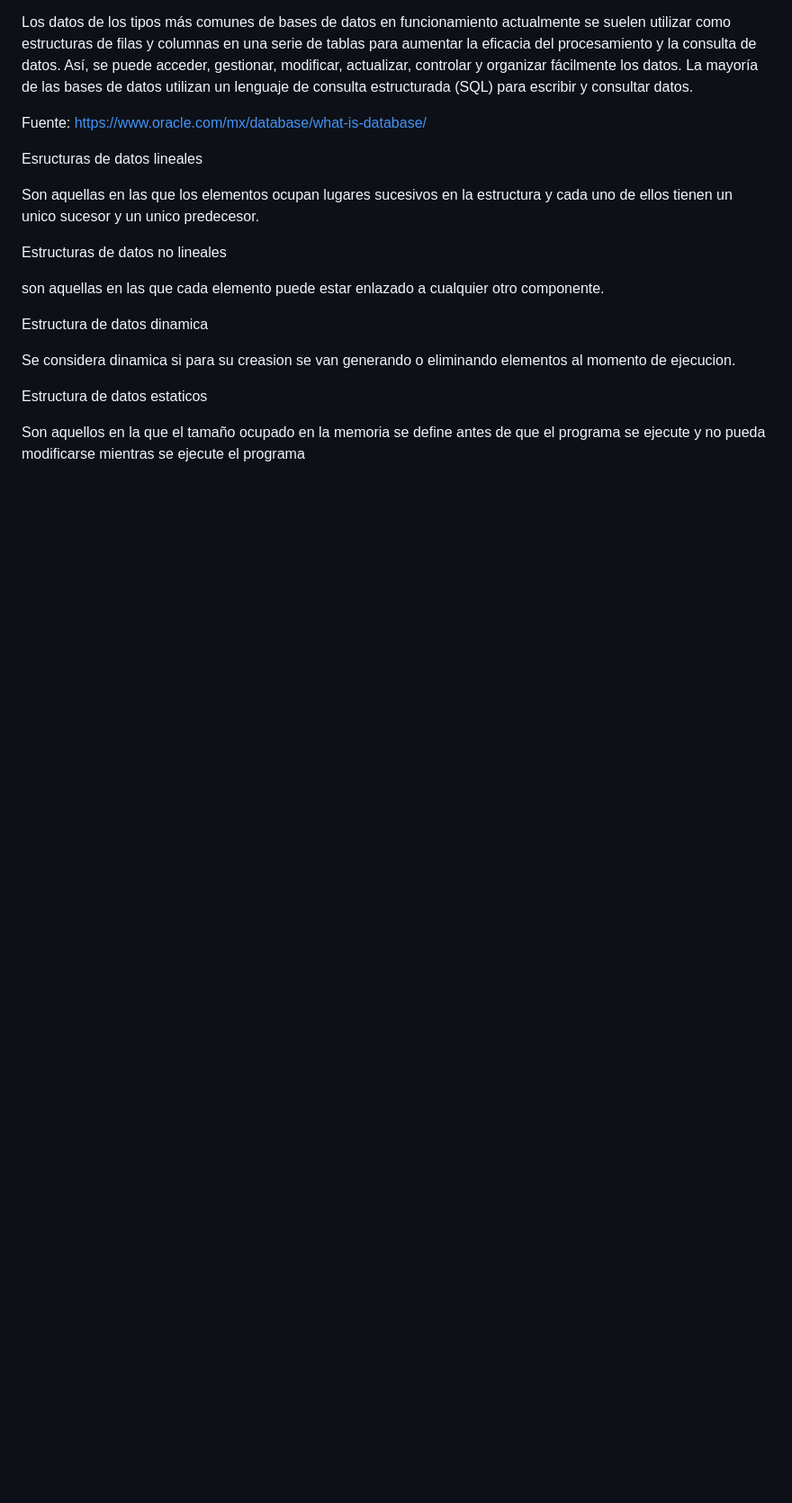
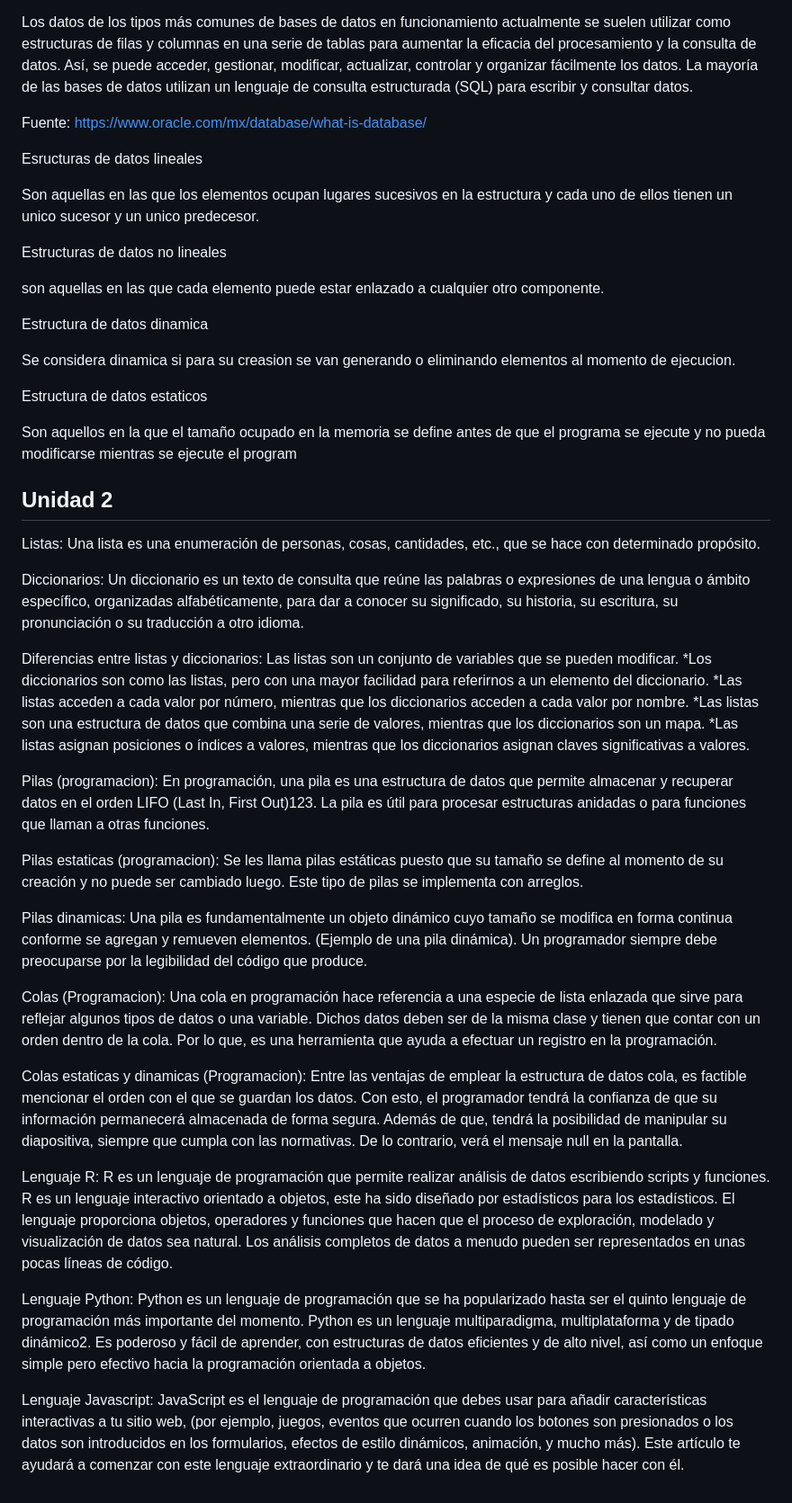
Before and after one commit to Zuleyma16/estructuradedatos, a Markdown page: README.md, the part around the change. Shown at 90% size. GitHub-like rendering; blank space fills up the shorter version.

```diff
--- a/README.md
+++ b/README.md
@@ -144,4 +144,33 @@ Se considera dinamica si para su creasion se van generando o eliminando elemento
 
 Estructura de datos estaticos
 
-Son aquellos en la que el tamaño ocupado en la memoria se define antes de que el programa se ejecute y no pueda modificarse mientras se ejecute el programa
+Son aquellos en la que el tamaño ocupado en la memoria se define antes de que el programa se ejecute y no pueda modificarse mientras se ejecute el program
+
+## Unidad 2
+Listas: Una lista es una enumeración de personas, cosas, cantidades, etc., que se hace con determinado propósito.
+
+Diccionarios: Un diccionario es un texto de consulta que reúne las palabras o expresiones de una lengua o ámbito específico, organizadas alfabéticamente, para dar a conocer su significado, su historia, su escritura, su pronunciación o su traducción a otro idioma.
+
+Diferencias entre listas y diccionarios:
+Las listas son un conjunto de variables que se pueden modificar.
+*Los diccionarios son como las listas, pero con una mayor facilidad para referirnos a un elemento del diccionario.
+*Las listas acceden a cada valor por número, mientras que los diccionarios acceden a cada valor por nombre.
+*Las listas son una estructura de datos que combina una serie de valores, mientras que los diccionarios son un mapa.
+*Las listas asignan posiciones o índices a valores, mientras que los diccionarios asignan claves significativas a valores.
+
+Pilas (programacion): En programación, una pila es una estructura de datos que permite almacenar y recuperar datos en el orden LIFO (Last In, First Out)123. La pila es útil para procesar estructuras anidadas o para funciones que llaman a otras funciones.
+
+Pilas estaticas (programacion): Se les llama pilas estáticas puesto que su tamaño se define al momento de su creación y no puede ser cambiado luego. Este tipo de pilas se implementa con arreglos.
+
+Pilas dinamicas: Una pila es fundamentalmente un objeto dinámico cuyo tamaño se modifica en forma continua conforme se agregan y remueven elementos. (Ejemplo de una pila dinámica). Un programador siempre debe preocuparse por la legibilidad del código que produce.
+
+Colas (Programacion): Una cola en programación hace referencia a una especie de lista enlazada que sirve para reflejar algunos tipos de datos o una variable. Dichos datos deben ser de
+la misma clase y tienen que contar con un orden dentro de la cola. Por lo que, es una herramienta que ayuda a efectuar un registro en la programación.
+
+Colas estaticas y dinamicas (Programacion): Entre las ventajas de emplear la estructura de datos cola, es factible mencionar el orden con el que se guardan los datos. Con esto, el programador tendrá la confianza de que su información permanecerá almacenada de forma segura. Además de que, tendrá la posibilidad de manipular su diapositiva, siempre que cumpla con las normativas. De lo contrario, verá el mensaje null en la pantalla.
+
+Lenguaje R: R es un lenguaje de programación que permite realizar análisis de datos escribiendo scripts y funciones. R es un lenguaje interactivo orientado a objetos, este ha sido diseñado por estadísticos para los estadísticos. El lenguaje proporciona objetos, operadores y funciones que hacen que el proceso de exploración, modelado y visualización de datos sea natural. Los análisis completos de datos a menudo pueden ser representados en unas pocas líneas de código.
+
+Lenguaje Python: Python es un lenguaje de programación que se ha popularizado hasta ser el quinto lenguaje de programación más importante del momento. Python es un lenguaje multiparadigma, multiplataforma y de tipado dinámico2. Es poderoso y fácil de aprender, con estructuras de datos eficientes y de alto nivel, así como un enfoque simple pero efectivo hacia la programación orientada a objetos.
+
+Lenguaje Javascript: JavaScript es el lenguaje de programación que debes usar para añadir características interactivas a tu sitio web, (por ejemplo, juegos, eventos que ocurren cuando los botones son presionados o los datos son introducidos en los formularios, efectos de estilo dinámicos, animación, y mucho más). Este artículo te ayudará a comenzar con este lenguaje extraordinario y te dará una idea de qué es posible hacer con él.
```
